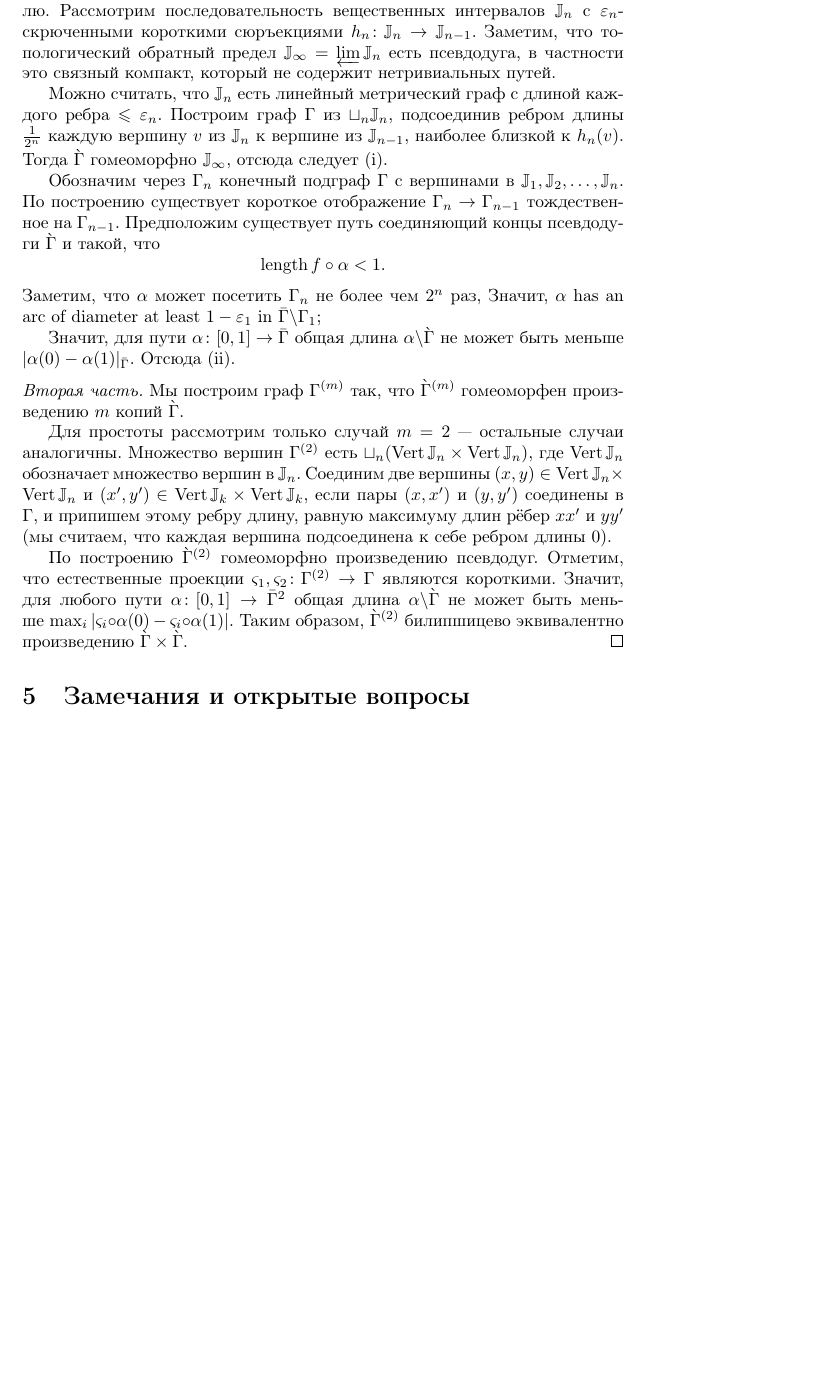
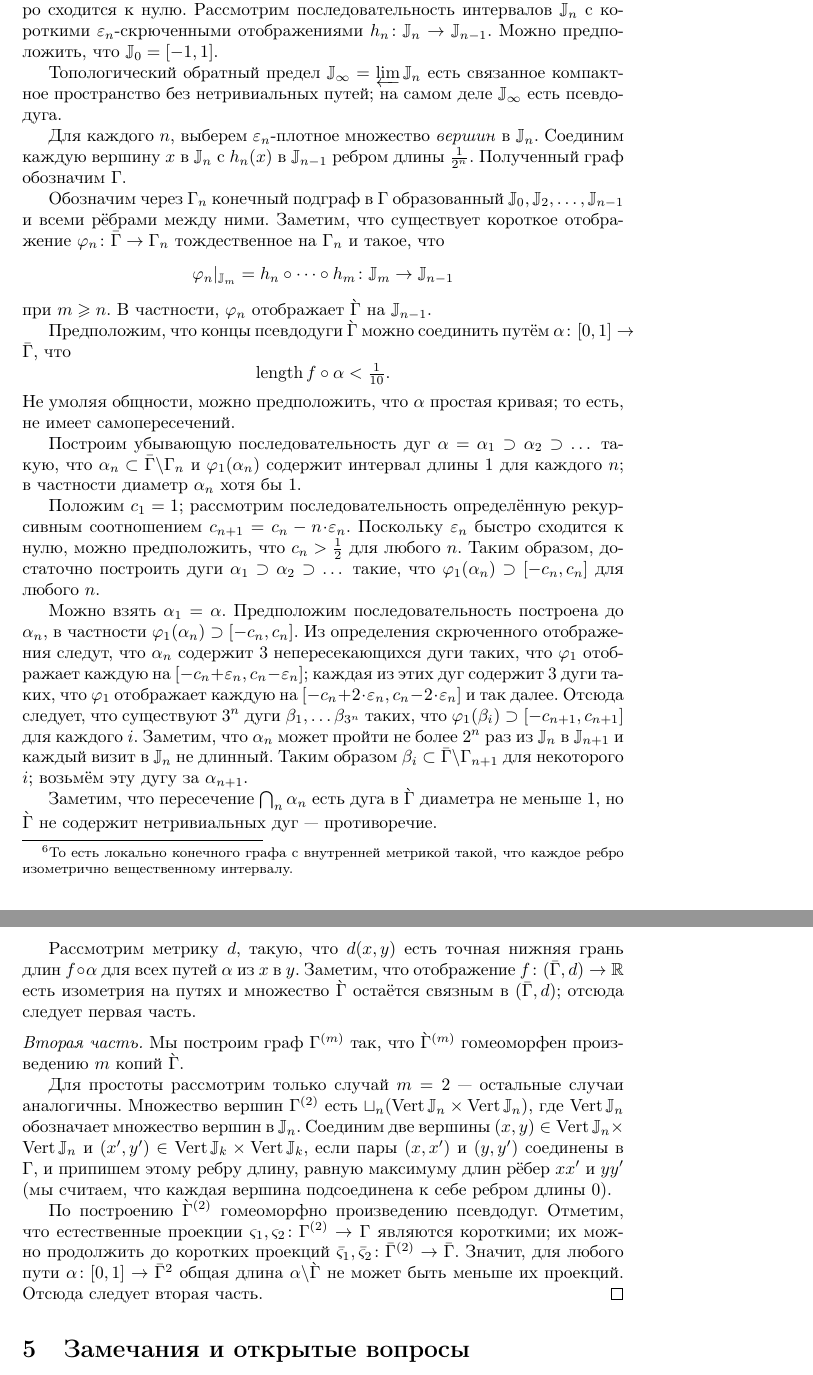
Before and after one commit to anton-petrunin/intrinsic-isometries, a LaTeX paper (bip-ru.tex): part of page 10 of 12 before the commit and two parts of pages 10 and 11 of 12 after it, the two joined at a grey line, cut so that both start at the same text, the shorter picture padded with empty space. Compiled offline with pdfLaTeX; the source files are stored in an older character set and shown here as Unicode.

Commit message:
finished?

```diff
--- a/bip-ru.tex
+++ b/bip-ru.tex
@@ -530 +558,2 @@
+Начнём с метрического графа\footnote{То есть локально конечного графа с внутренней метрикой такой, что каждое ребро изометрично вещественному интервалу.} $\Gamma$ и рассмотрим его пополнение $\bar\Gamma$.
 Пусть $\grave\Gamma=\bar\Gamma\backslash\Gamma$.
@@ -544 +564,4 @@
 
+Зафиксируем последовательность положительных чисел $\eps_n$, которая быстро  сходится к нулю.
+Рассмотрим последовательность интервалов $\JJ_n$ с короткими $\eps_n$-скрюченными отображениями $h_n\:\JJ_{n}\to \JJ_{n-1}$.
+Можно предположить, что $\JJ_0=[-1,1]$.
@@ -554,24 +568,42 @@
 
-Существование $\eps$-скрюченной сюръекции для произвольного $\eps>0$ может быть легко показано индукцией по $n=\lceil\tfrac1\eps\cdot{\length\JJ}\rceil$.
+Топологический обратный предел $\JJ_\infty=\varprojlim \JJ_n$ есть связанное компактное пространство без нетривиальных путей; на самом деле $\JJ_\infty$ есть псевдодуга.
 
-Зафиксируем последовательность положительных чисел $\eps_n$, очень быстро сходящуюся к нулю.
-Рассмотрим последовательность вещественных интервалов $\JJ_n$ с $\eps_n$-скрюченными короткими сюръекциями $h_n\:\JJ_n\to \JJ_{n-1}$.
-Заметим, что топологический обратный предел $\JJ_\infty=\varprojlim \JJ_n$ есть псевдодуга, в частности это связный компакт, который не содержит нетривиальных путей.
+Для каждого $n$, выберем $\eps_n$-плотное множество \emph{вершин} в $\JJ_n$.
+Соединим каждую вершину $x$ в $\JJ_n$ с $h_n(x)$ в $\JJ_{n-1}$ ребром длины $\tfrac1{2^n}$.
+Полученный граф обозначим $\Gamma$.
 
-Можно считать, что $\JJ_n$ есть линейный мет\-ри\-чес\-кий граф с длиной каждого ребра $\le \eps_n$.
-Построим граф $\Gamma$ из $\sqcup_n \JJ_n$, подсоединив ребром длины $\tfrac1{2^n}$ каждую вершину $v$ из $\JJ_n$ к вершине из $\JJ_{n-1}$, наиболее близкой к $h_n(v)$.
-Тогда $\grave\Gamma$ гомеоморфно $\JJ_\infty$, отсюда следует (\ref{connect}).
+Обозначим через $\Gamma_n$ конечный подграф в $\Gamma$ образованный $\JJ_0,\JJ_2,\dots,\JJ_{n-1}$ и всеми рёбрами между ними.
+Заметим, что существует короткое отображение $\phi_n\:\bar\Gamma\to\Gamma_{n}$ тождественное на $\Gamma_{n}$ и такое, что
+\[\phi_n|_{\JJ_m}=h_n\circ\dots\circ h_{m}\:\JJ_m\to\JJ_{n-1}\]
+при $m\ge n$.
+В частности, $\phi_n$ отображает $\grave\Gamma$ на $\JJ_{n-1}$.
 
-Обозначим через $\Gamma_n$ конечный подграф $\Gamma$ с вершинами в $\JJ_1,\JJ_2,\dots,\JJ_n$.
-По построению существует короткое отображение $\Gamma_n\to\Gamma_{n-1}$ тождественное на $\Gamma_{n-1}$.
-Предположим существует путь соединяющий концы псевдодуги $\grave\Gamma$ и такой, что
-\[\length f\circ\alpha<1.\]
-Заметим, что $\alpha$ может посетить $\Gamma_n$ не более чем $2^n$ раз,
-Значит, $\alpha$ has an arc of diameter at least $1-\eps_1$ in $\bar\Gamma\backslash \Gamma_1$;
+Предположим, что концы псевдодуги $\grave\Gamma$ можно соединить путём $\alpha\:[0,1]\to\bar\Gamma$, что
+\[\length f\circ\alpha<\tfrac1{10}.\]
+Не умоляя общности, можно предположить, что $\alpha$ простая кривая; то есть, не имеет самопересечений.
 
-Значит, для пути $\alpha\:[0,1]\to\bar\Gamma$ общая длина
-$\alpha\backslash \grave\Gamma$ не может быть меньше $|\alpha(0)-\alpha(1)|_{\bar\Gamma}$.
-Отсюда (\ref{extend}).
+Построим убывающую последовательность дуг $\alpha=\alpha_1\supset \alpha_2\supset \dots$ такую, что $\alpha_n\subset \bar\Gamma\backslash\Gamma_n$ и $\phi_1(\alpha_n)$ содержит интервал длины $1$ для каждого $n$;
+в частности диаметр $\alpha_n$ хотя бы $1$.
+
+Положим $c_1=1$;
+рассмотрим последовательность определённую рекурсивным соотношением $c_{n+1}=c_n-n\cdot \eps_n$.
+Поскольку $\eps_n$ быстро сходится к нулю, можно предположить, что $c_n>\tfrac12$ для любого $n$.
+Таким образом, достаточно построить дуги $\alpha_1\supset \alpha_2\supset \dots$ такие, что $\phi_1(\alpha_n)\supset [-c_n,c_n]$ для любого $n$.
+
+Можно взять $\alpha_1=\alpha$.
+Предположим последовательность построена до $\alpha_n$, в частности $\phi_1(\alpha_n)\supset [-c_n,c_n]$.
+Из определения скрюченного отображения следут, что
+$\alpha_n$ содержит $3$ непересекающихся дуги таких, что $\phi_1$ отображает каждую на $[-c_n+\eps_n,c_n-\eps_n]$;
+каждая из этих дуг содержит $3$ дуги таких, что $\phi_1$ отображает каждую на  $[-c_n+2\cdot\eps_n,c_n-2\cdot \eps_n]$ и так далее.
+Отсюда следует, что существуют $3^n$ дуги $\beta_1,\dots \beta_{3^n}$ таких, что $\phi_1(\beta_i)\supset [-c_{n+1},c_{n+1}]$ для каждого $i$.
+Заметим, что $\alpha_n$ может пройти не более $2^n$ раз из $\JJ_n$ в $\JJ_{n+1}$
+и каждый визит в $\JJ_n$ не длинный.
+Таким образом $\beta_i\subset \bar\Gamma\backslash\Gamma_{n+1}$ для некоторого $i$; возьмём эту дугу за $\alpha_{n+1}$.
+
+Заметим, что пересечение $\bigcap_n\alpha_n$ есть дуга в $\grave\Gamma$ диаметра не меньше $1$, но $\grave\Gamma$ не содержит нетривиальных дуг --- противоречие.
+
+Рассмотрим метрику $d$, такую, что $d(x,y)$ есть точная нижняя грань длин $f\circ\alpha$ для всех путей $\alpha$ из $x$ в $y$.
+Заметим, что отображение $f\:(\bar\Gamma,d)\to\RR$ есть изометрия на путях и множество $\grave\Gamma$ остаётся связным в $(\bar\Gamma,d)$; отсюда следует первая часть.
 
 \parit{Вторая часть.}
 Мы построим граф $\Gamma^{(m)}$ так, что $\grave\Gamma^{(m)}$  гомеоморфен произведению $m$ копий $\grave\Gamma$.
```
Also changed, not shown: bip-en.tex (renamed from bip.tex, +8 -9 lines), bip.sty (+1 -11 lines), bip-ru.tex (94 more changed lines).
